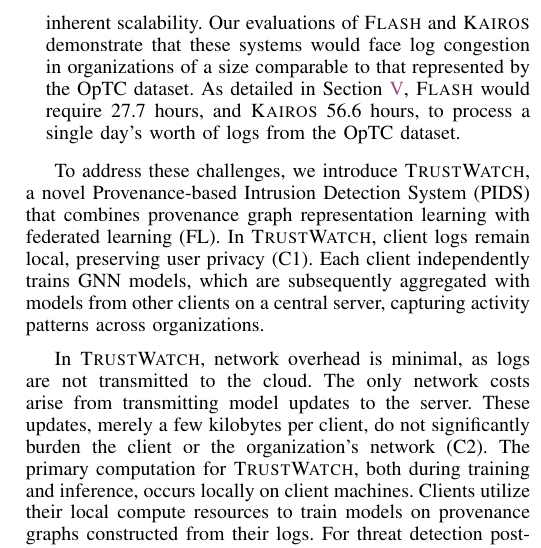
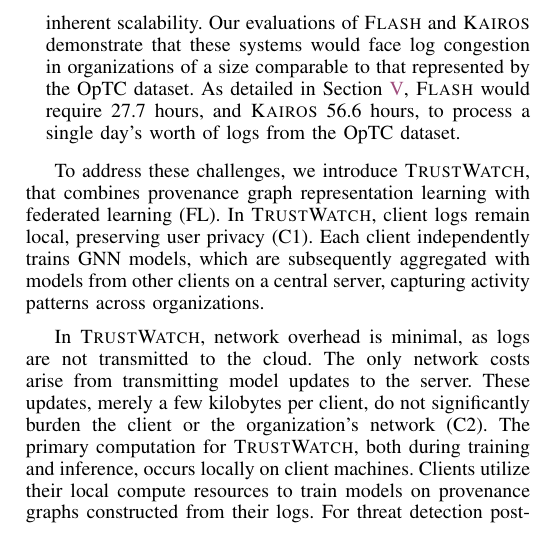
Before and after one commit to DART-Laboratory/gestalt, a LaTeX paper (paper/main.tex, which reads paper/intro.tex): part of one column of page 2 of 15, cut so that both start at the same text. Compiled offline with pdfLaTeX.

Commit message:
updated intro

```diff
--- a/paper/intro.tex
+++ b/paper/intro.tex
@@ -26,7 +26,7 @@
 
 %\wajih{I added C1, C2, C3 with each challenge above. You need to refer to each of the challenge below and tell how you solve that challenge. Something like: "To address C1, we do blah blah"}
 
-To address these challenges, we introduce \Sys, a novel Provenance-based Intrusion Detection System (PIDS) that combines provenance graph representation learning with federated learning (FL). In \Sys, client logs remain local, preserving user privacy (C1). Each client independently trains \gnnshort models, which are subsequently aggregated with models from other clients on a central server, capturing activity patterns across organizations.
+To address these challenges, we introduce \Sys, that combines provenance graph representation learning with federated learning (FL). In \Sys, client logs remain local, preserving user privacy (C1). Each client independently trains \gnnshort models, which are subsequently aggregated with models from other clients on a central server, capturing activity patterns across organizations.
 
 In \Sys, network overhead is minimal, as logs are not transmitted to the cloud. The only network costs arise from transmitting model updates to the server. These updates, merely a few kilobytes per client, do not significantly burden the client or the organization's network (C2). The primary computation for \Sys, both during training and inference, occurs locally on client machines. Clients utilize their local compute resources to train models on provenance graphs constructed from their logs. For threat detection post-training, clients run \Sys locally to generate alerts. This design allows our system to scale naturally with the addition of more hosts, as each client leverages its own computing power and disk storage, addressing challenge (C3).
 
```
